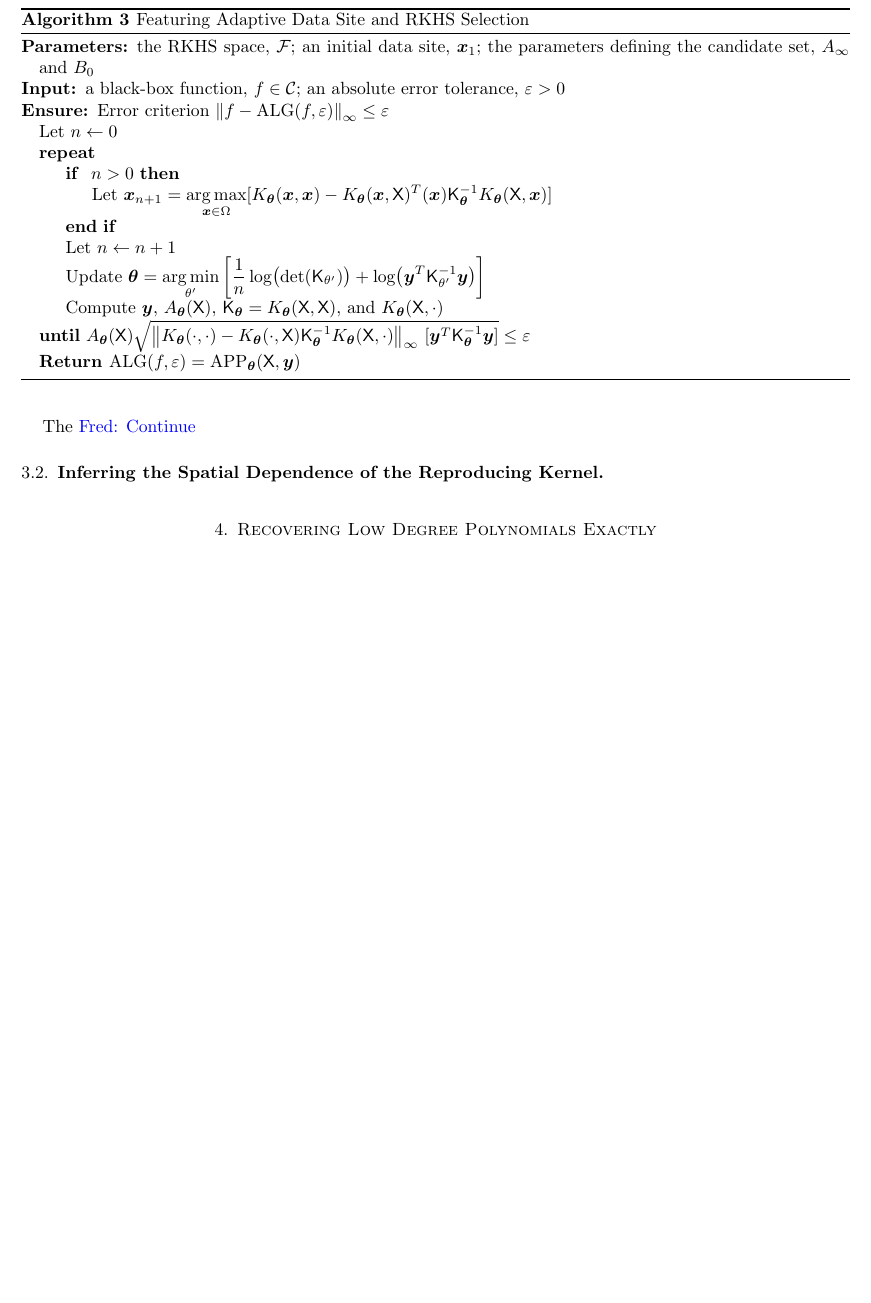
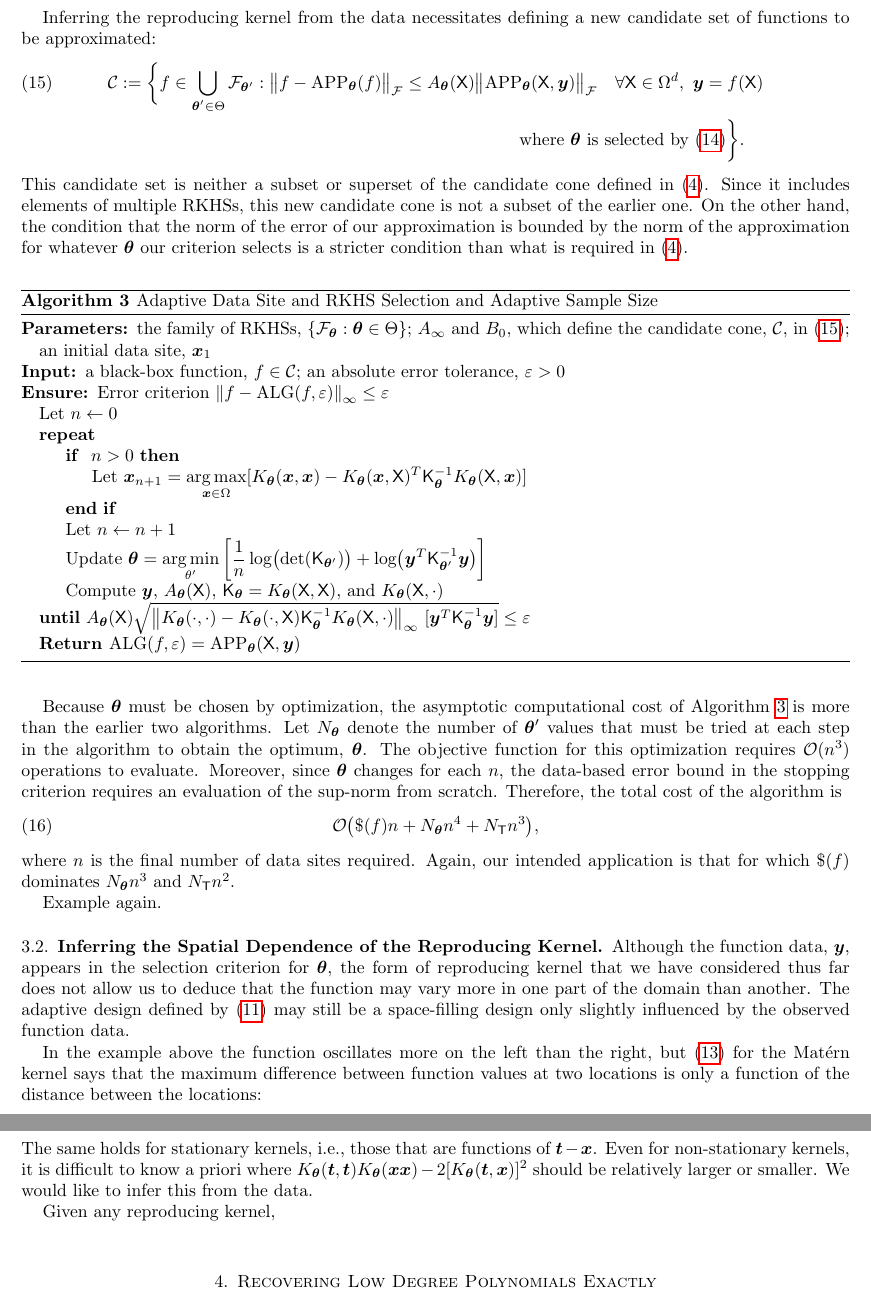
Before and after one commit to fjhickernell/AdaptiveMultivariateSamplingwithRKHS, a LaTeX document (AdaptiveMultivariateSamplingArticle.tex): part of page 6 of 7 before the commit and two parts of pages 6 and 7 of 8 after it, the two joined at a grey line, cut at the place of the change, the shorter picture padded with empty space. Compiled offline with pdfLaTeX.

Commit message:
adding more

```diff
--- a/AdaptiveMultivariateSamplingArticle.tex
+++ b/AdaptiveMultivariateSamplingArticle.tex
@@ -110,6 +110,7 @@
 \newcommand{\LS}{\textup{LS}}
 
 \newcommand{\NT}{{N_{\mT}}}
+\newcommand{\Ntheta}{{N_{\btheta}}}
 
 
 \newcommand{\reals}{{\mathbb{R}}}
@@ -565 +581,5 @@ We argue that the most suitable kernel is the one that minimizes the volume of t
+Inferring the reproducing kernel from the data necessitates defining a new candidate set of functions to be approximated:
+\begin{align} \label{eq:RKHSconeTheta}
+\calc &: = \biggl \{f \in \bigcup_{\btheta' \in \Theta} \calf_{\btheta'} : \bignorm[\calf]{f - \APP_{\btheta}(f)} \le A_{\btheta}(\mX) \bignorm[\calf]{\APP_{\btheta}(\mX,\by)} \quad \forall \mX \in \Omega^d, \ \by = f(\mX) \\
+& \hspace{8cm} \text{where $\btheta$ is selected by \eqref{eq:thetEB}} \biggr \}.
 \nonumber
@@ -567,12 +586,11 @@ We argue that the most suitable kernel is the one that minimizes the volume of t
 \end{align}
-
-For
+This candidate set is neither a subset or superset of the candidate cone defined in \eqref{eq:RKHScone}.  Since it includes elements of multiple RKHSs, this new candidate cone is not a subset of the earlier one.  On the other hand, the condition that  the norm of the error of our approximation is bounded by the norm of the approximation for whatever $\btheta$ our criterion selects is a stricter condition than what is required in \eqref{eq:RKHScone}.
 
 
 \begin{algorithm}[H]
-	\caption{Featuring Adaptive Data Site and RKHS Selection \label{alg:adaptsample}}
+	\caption{Adaptive Data Site and RKHS Selection and Adaptive Sample Size \label{alg:adapttheta}}
 	\begin{algorithmic}
-		\PARAM the RKHS space, $\calf$; an initial data site, $\bx_1$; the parameters defining the candidate set, $A_\infty$ and $B_0$
+		\PARAM the family of RKHSs, $\{\calf_{\btheta} : \btheta \in \Theta\}$; $A_\infty$ and $B_0$, which define the candidate cone, $\cc$, in \eqref{eq:RKHSconeTheta}; an initial data site, $\bx_1$
 		\INPUT a black-box function, $f \in \cc$; an absolute error tolerance, $\varepsilon>0$
 
 		\Ensure Error criterion $\norm[\infty]{f - \ALG(f,\varepsilon)} \le \varepsilon$
@@ -583,13 +601,13 @@ For
 
 		\If{ $n > 0$}
 
-		\State Let $ \bx_{n+1} = \displaystyle \argmax_{\bx \in \Omega} [K_\btheta(\bx,\bx) - K_\btheta(\bx,\mX)^T(\bx) \mK_\btheta^{-1} K_\btheta(\mX,\bx)]$
+		\State Let $ \bx_{n+1} = \displaystyle \argmax_{\bx \in \Omega} [K_\btheta(\bx,\bx) - K_\btheta(\bx,\mX)^T \mK_\btheta^{-1} K_\btheta(\mX,\bx)]$
 
 		\EndIf
 
 		\State Let $n \leftarrow n + 1$
 
-		\State Update $\displaystyle\btheta = \argmin_{\theta'}  \left[\frac 1n \log \bigl( \det(\mK_{\theta'}) \bigr) + \log \bigl ( \by^T \mK_{\theta'}^{-1} \by \bigr)\right]$
+		\State Update $\displaystyle\btheta = \argmin_{\theta'}  \left[\frac 1n \log \bigl( \det(\mK_{\btheta'}) \bigr) + \log \bigl ( \by^T \mK_{\btheta'}^{-1} \by \bigr)\right]$
 
 		\State Compute $\by$, $A_\btheta(\mX)$, $\mK_\btheta = K_\btheta(\mX,\mX)$, and $K_\btheta(\mX,\cdot)$
 
@@ -600,16 +618,30 @@ For
 	\end{algorithmic}
 \end{algorithm}
 
+Because $\btheta$ must be chosen by optimization, the asymptotic computational cost of Algorithm \ref{alg:adapttheta} is more than the earlier two algorithms.  Let $\Ntheta$ denote the number of $\btheta'$ values that must be tried at each step in the algorithm to obtain the optimum, $\btheta$.  The objective function for this optimization requires $\Order(n^3)$ operations to evaluate.  Moreover, since $\btheta$ changes for each $n$, the data-based error bound in the stopping criterion requires an evaluation of the sup-norm from scratch.  Therefore, the total cost of the algorithm is
+\begin{equation} \label{eq:compcosttheta}
+\Order\bigl(\$(f)n + \Ntheta n^4 + \NT n^3 \bigr),
+\end{equation}
+where $n$ is the final number of data sites required.  Again, our intended application is that for which $\$(f)$ dominates $\Ntheta n^3$ and $\NT n^2$.
+
+Example again.
 
 
-
-The \FredNote{Continue}
 %%%%%%%%%%%%%%%%%%%%%%%%%%%%%%%%%%%%%%%%%%%%%%%%%%%%%%%%%%%%%%%%%%%%%%
 %%%%%%%%%%%%%%%%%%%%%%%%%%%%%%%%%%%%%%%%%%%%%%%%%%%%%%%%%%%%%%%%%%%%%%
 \subsection{Inferring the Spatial Dependence of the Reproducing Kernel}
 %%%%%%%%%%%%%%%%%%%%%%%%%%%%%%%%%%%%%%%%%%%%%%%%%%%%%%%%%%%%%%%%%%%%%%
 %%%%%%%%%%%%%%%%%%%%%%%%%%%%%%%%%%%%%%%%%%%%%%%%%%%%%%%%%%%%%%%%%%%%%%
 
+Although the function data, $\by$, appears in the selection criterion for $\btheta$, the form of reproducing kernel that we have considered thus far does not allow us to deduce that the function may vary more in one part of the domain than another.  The adaptive design defined by \eqref{eq:nextsample} may still be a space-filling design only slightly influenced by the observed function data.
+
+In the example above the function oscillates more on the left than the right, but \eqref{eq:diff_f} for the Mat\'ern kernel says that the maximum difference between function values at two locations is only a function of the distance between the locations:
+\begin{equation} \label{eq:diff_f_Matern}
+\sup_{\norm[\calf_{\btheta}]{f} \le 1} \abs{f(\bt) - f(\bx)}^2 = 1 - 2 [(1 + \theta \norm{\bt-\bx}) \exp(-\theta\norm{\bt-\bx})]^2
+\end{equation}
+The same holds for stationary kernels, i.e., those that are functions of $\bt - \bx$.  Even for non-stationary kernels, it is difficult to know a priori where $K_{\btheta}(\bt,\bt) K_{\btheta}(\bx\bx) - 2 [K_{\btheta}(\bt,\bx)]^2$ should be relatively larger or smaller.  We would like to infer this from the data.
+
+Given any reproducing kernel,
 
 %%%%%%%%%%%%%%%%%%%%%%%%%%%%%%%%%%%%%%%%%%%%%%%%%%%%%%%%%%%%%%%%%%%%%%
 %%%%%%%%%%%%%%%%%%%%%%%%%%%%%%%%%%%%%%%%%%%%%%%%%%%%%%%%%%%%%%%%%%%%%%
```
Also changed, not shown: ProgramsImages/KthetaPlot.eps (added), ProgramsImages/ellipsesPlot.eps, AdaptiveMultivariateSamplingArticle.tex (44 more changed lines), 1 other file.
